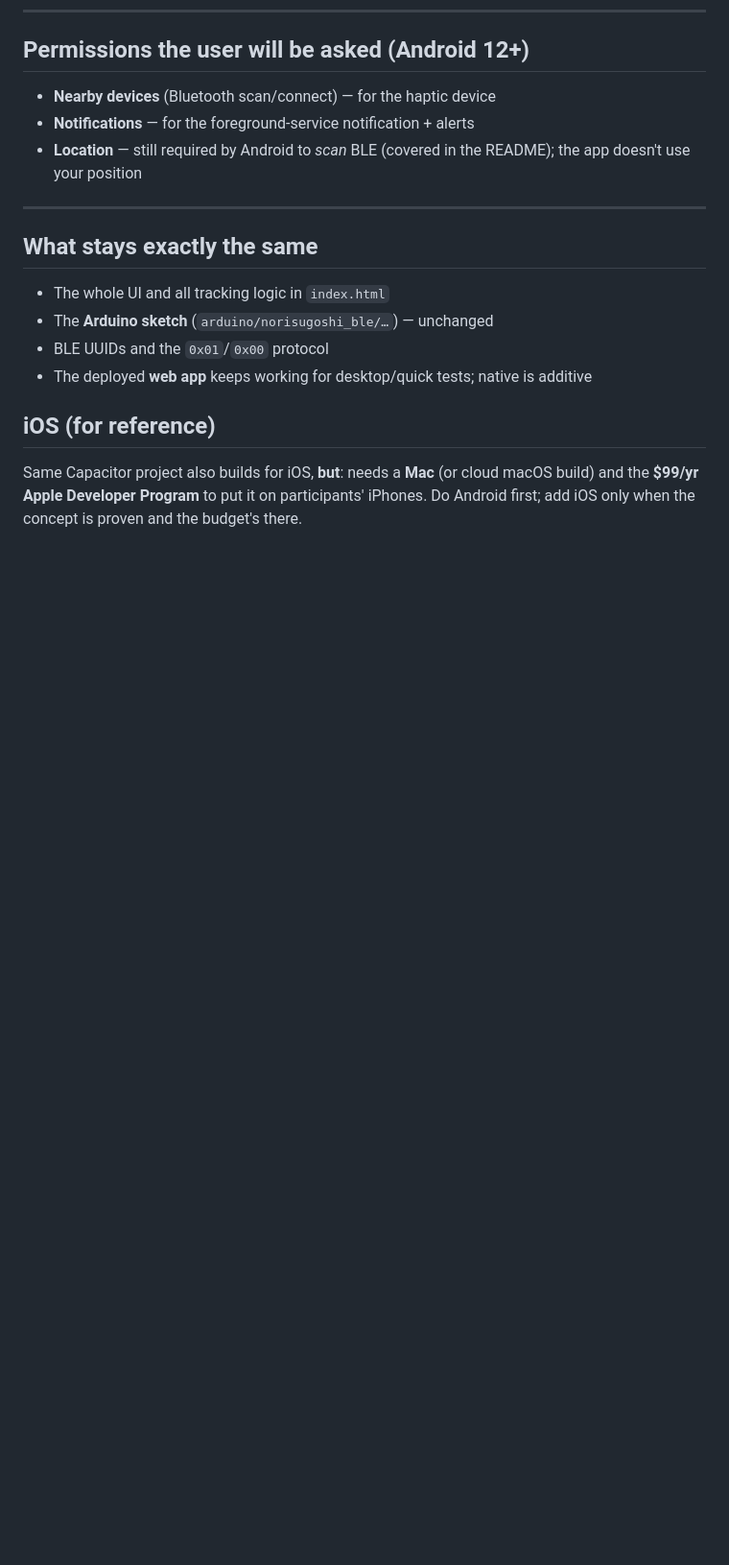
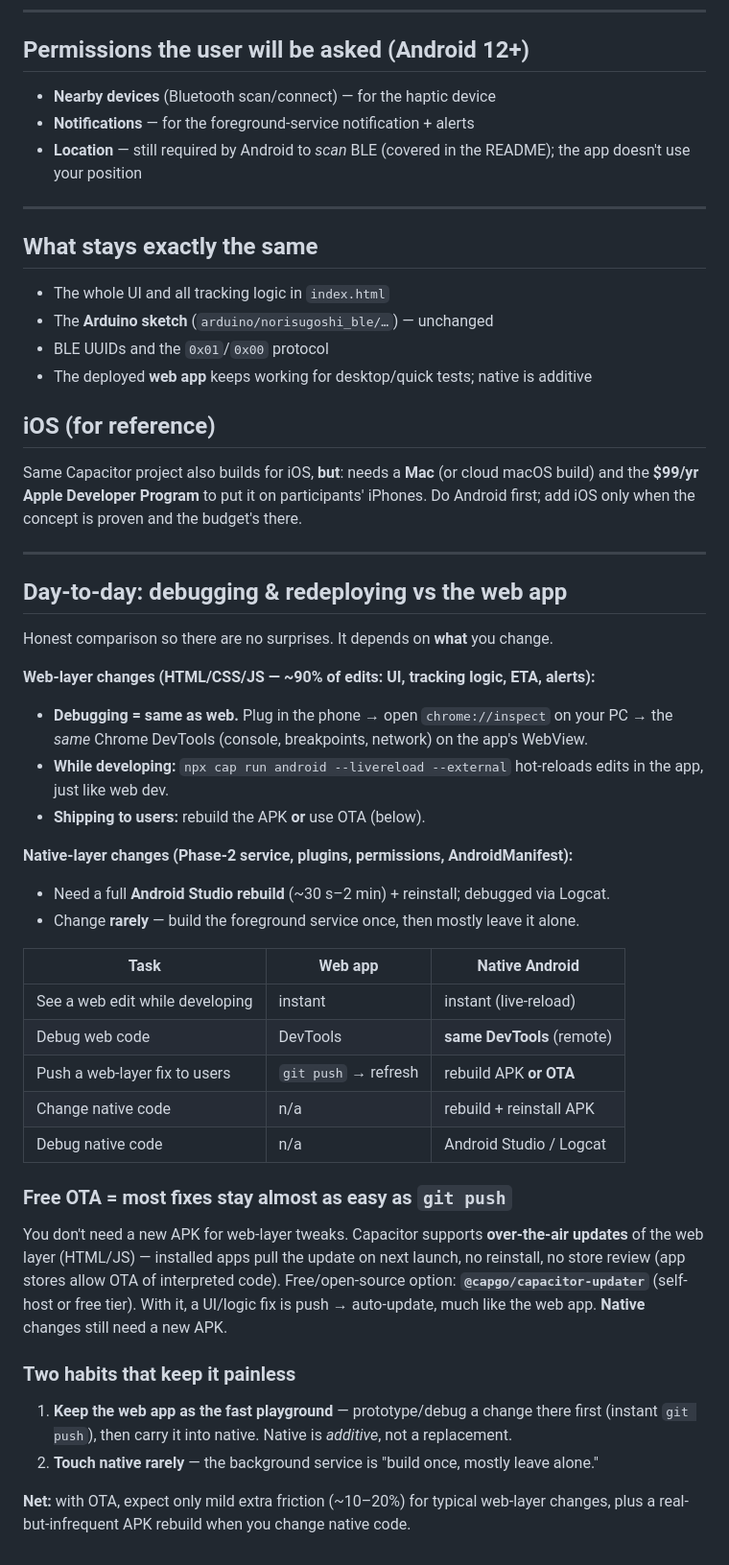
Before and after one commit to G384092023/norisugoshi-train-tracker, a Markdown page: NATIVE_ANDROID.md, the part around the change. Shown at 96% size. Rendered like a GitHub page; blank space fills up the shorter version.

Commit message:
docs(native): add debug/redeploy iteration comparison + free OTA note
Co-Authored-By: Claude Opus 4.8 <noreply@anthropic.com>

```diff
--- a/NATIVE_ANDROID.md
+++ b/NATIVE_ANDROID.md
@@ -136,3 +136,42 @@ then tackle Phase 2 option 1; fall back to option 2 if background throttling bit
 Same Capacitor project also builds for iOS, **but**: needs a **Mac** (or cloud macOS build)
 and the **$99/yr Apple Developer Program** to put it on participants' iPhones. Do Android
 first; add iOS only when the concept is proven and the budget's there.
+
+---
+
+## Day-to-day: debugging & redeploying vs the web app
+Honest comparison so there are no surprises. It depends on **what** you change.
+
+**Web-layer changes (HTML/CSS/JS — ~90% of edits: UI, tracking logic, ETA, alerts):**
+- **Debugging = same as web.** Plug in the phone → open `chrome://inspect` on your PC →
+  the *same* Chrome DevTools (console, breakpoints, network) on the app's WebView.
+- **While developing:** `npx cap run android --livereload --external` hot-reloads edits in
+  the app, just like web dev.
+- **Shipping to users:** rebuild the APK **or** use OTA (below).
+
+**Native-layer changes (Phase-2 service, plugins, permissions, AndroidManifest):**
+- Need a full **Android Studio rebuild** (~30 s–2 min) + reinstall; debugged via Logcat.
+- Change **rarely** — build the foreground service once, then mostly leave it alone.
+
+| Task | Web app | Native Android |
+|------|---------|----------------|
+| See a web edit while developing | instant | instant (live-reload) |
+| Debug web code | DevTools | **same DevTools** (remote) |
+| Push a web-layer fix to users | `git push` → refresh | rebuild APK **or OTA** |
+| Change native code | n/a | rebuild + reinstall APK |
+| Debug native code | n/a | Android Studio / Logcat |
+
+### Free OTA = most fixes stay almost as easy as `git push`
+You don't need a new APK for web-layer tweaks. Capacitor supports **over-the-air updates**
+of the web layer (HTML/JS) — installed apps pull the update on next launch, no reinstall,
+no store review (app stores allow OTA of interpreted code). Free/open-source option:
+**`@capgo/capacitor-updater`** (self-host or free tier). With it, a UI/logic fix is push →
+auto-update, much like the web app. **Native** changes still need a new APK.
+
+### Two habits that keep it painless
+1. **Keep the web app as the fast playground** — prototype/debug a change there first
+   (instant `git push`), then carry it into native. Native is *additive*, not a replacement.
+2. **Touch native rarely** — the background service is "build once, mostly leave alone."
+
+**Net:** with OTA, expect only mild extra friction (~10–20%) for typical web-layer changes,
+plus a real-but-infrequent APK rebuild when you change native code.
```
